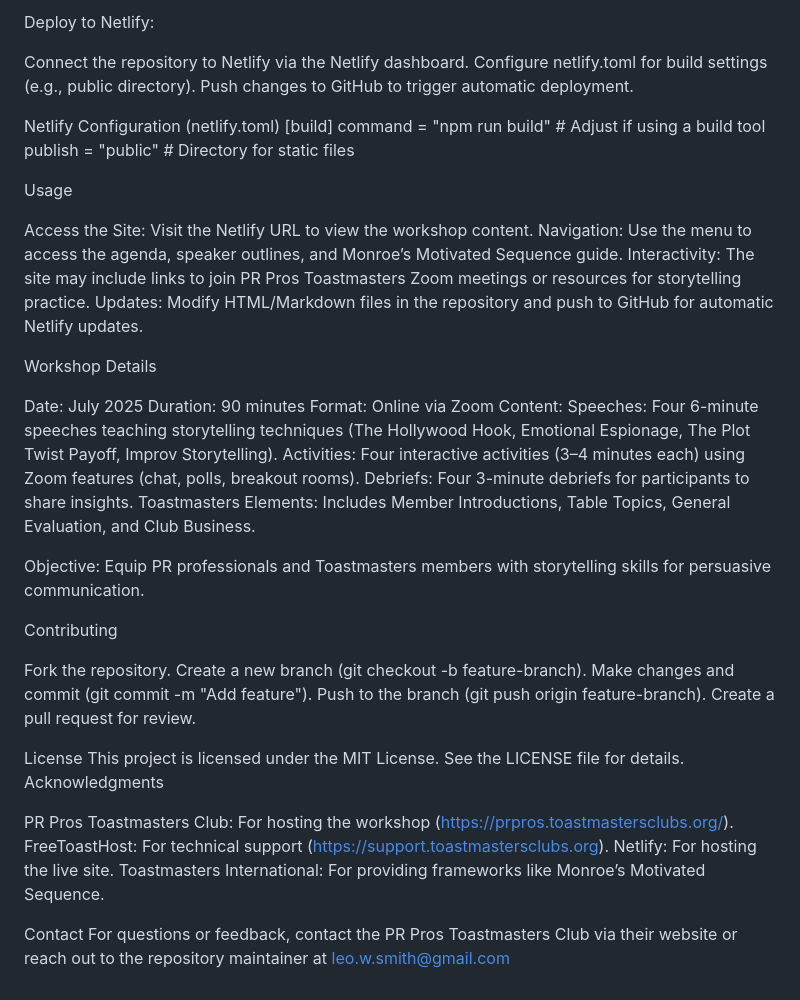
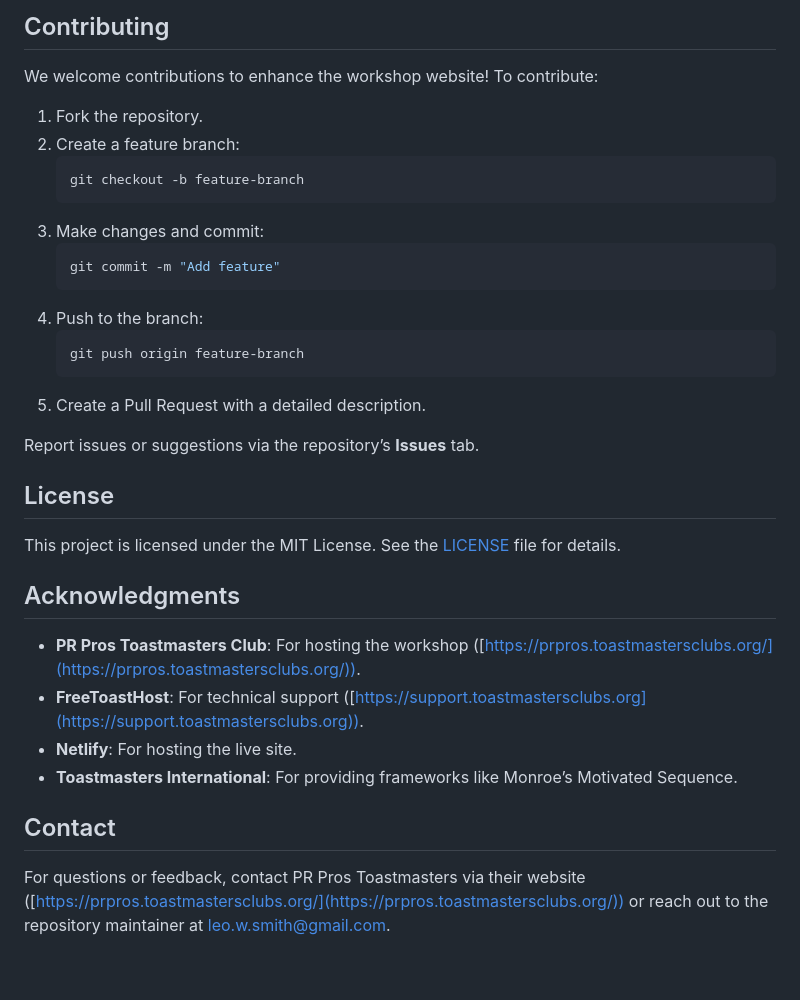
Before and after one commit to Leosmith1244/Workshop_Story_Telling_Ninja, a Markdown page: README.md, the part around the change printed below. GitHub-like rendering.

````diff
--- a/README.md
+++ b/README.md
@@ -45,54 +107,31 @@ live-server
 
-Deploy to Netlify:
+## Contributing
+We welcome contributions to enhance the workshop website! To contribute:
+1. Fork the repository.
+2. Create a feature branch:
+   ```bash
+   git checkout -b feature-branch
+   ```
+3. Make changes and commit:
+   ```bash
+   git commit -m "Add feature"
+   ```
+4. Push to the branch:
+   ```bash
+   git push origin feature-branch
+   ```
+5. Create a Pull Request with a detailed description.
 
-Connect the repository to Netlify via the Netlify dashboard.
-Configure netlify.toml for build settings (e.g., public directory).
-Push changes to GitHub to trigger automatic deployment.
+Report issues or suggestions via the repository’s **Issues** tab.
 
+## License
+This project is licensed under the MIT License. See the [LICENSE](LICENSE) file for details.
 
+## Acknowledgments
+- **PR Pros Toastmasters Club**: For hosting the workshop ([https://prpros.toastmastersclubs.org/](https://prpros.toastmastersclubs.org/)).
+- **FreeToastHost**: For technical support ([https://support.toastmastersclubs.org](https://support.toastmastersclubs.org)).
+- **Netlify**: For hosting the live site.
+- **Toastmasters International**: For providing frameworks like Monroe’s Motivated Sequence.
 
-Netlify Configuration (netlify.toml)
-[build]
-  command = "npm run build"  # Adjust if using a build tool
-  publish = "public"         # Directory for static files
-
-Usage
-
-Access the Site: Visit the Netlify URL to view the workshop content.
-Navigation: Use the menu to access the agenda, speaker outlines, and Monroe’s Motivated Sequence guide.
-Interactivity: The site may include links to join PR Pros Toastmasters Zoom meetings or resources for storytelling practice.
-Updates: Modify HTML/Markdown files in the repository and push to GitHub for automatic Netlify updates.
-
-Workshop Details
-
-Date: July 2025
-Duration: 90 minutes
-Format: Online via Zoom
-Content:
-Speeches: Four 6-minute speeches teaching storytelling techniques (The Hollywood Hook, Emotional Espionage, The Plot Twist Payoff, Improv Storytelling).
-Activities: Four interactive activities (3–4 minutes each) using Zoom features (chat, polls, breakout rooms).
-Debriefs: Four 3-minute debriefs for participants to share insights.
-Toastmasters Elements: Includes Member Introductions, Table Topics, General Evaluation, and Club Business.
-
-
-Objective: Equip PR professionals and Toastmasters members with storytelling skills for persuasive communication.
-
-Contributing
-
-Fork the repository.
-Create a new branch (git checkout -b feature-branch).
-Make changes and commit (git commit -m "Add feature").
-Push to the branch (git push origin feature-branch).
-Create a pull request for review.
-
-License
-This project is licensed under the MIT License. See the LICENSE file for details.
-Acknowledgments
-
-PR Pros Toastmasters Club: For hosting the workshop (https://prpros.toastmastersclubs.org/).
-FreeToastHost: For technical support (https://support.toastmastersclubs.org).
-Netlify: For hosting the live site.
-Toastmasters International: For providing frameworks like Monroe’s Motivated Sequence.
-
-Contact
-For questions or feedback, contact the PR Pros Toastmasters Club via their website or reach out to the repository maintainer at leo.w.smith@gmail.com
+## Contact
+For questions or feedback, contact PR Pros Toastmasters via their website ([https://prpros.toastmastersclubs.org/](https://prpros.toastmastersclubs.org/)) or reach out to the repository maintainer at [leo.w.smith@gmail.com](mailto:leo.w.smith@gmail.com).
````
Also changed, not shown: other parts of README.md (+94 -32 lines).
